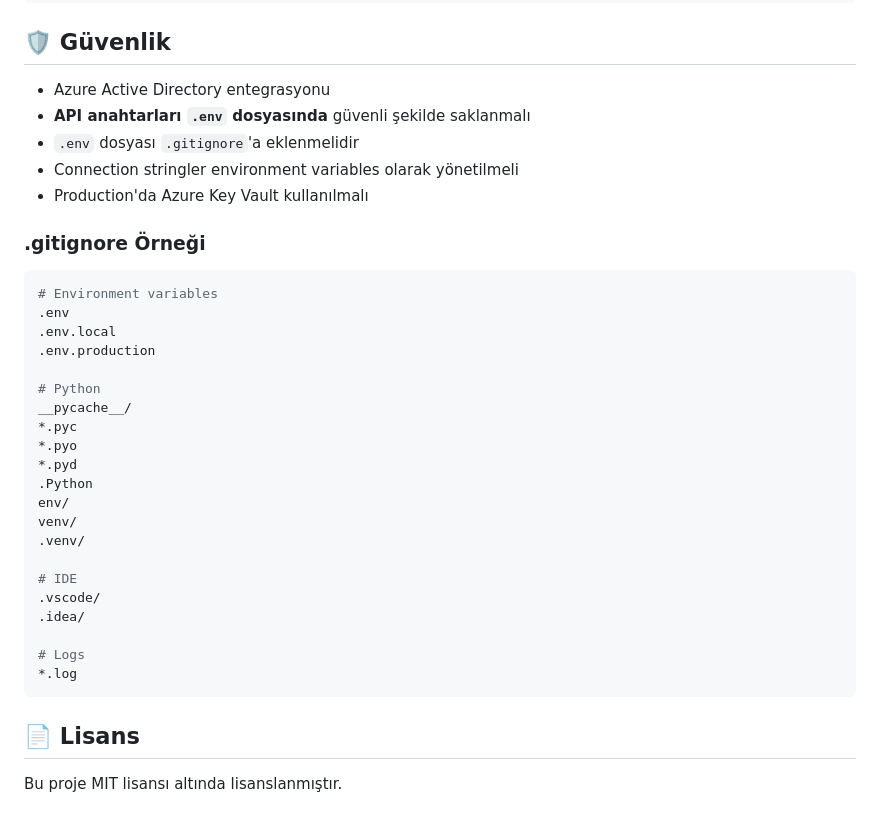
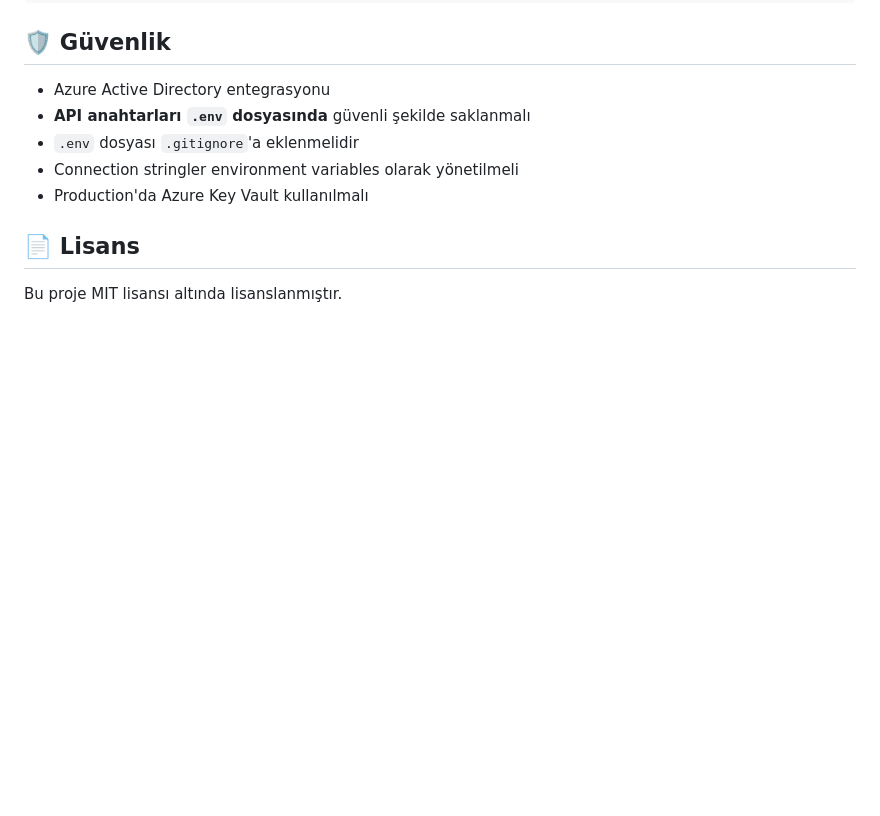
Before and after one commit to CanKumet/AzureFlightAI-Gercek-Zamanli-Ucus-Verisi-Asistani-, a Markdown page: Readme.md, the part around the change. Drawn GitHub-style; blank space fills up the shorter version.

````diff
--- a/Readme.md
+++ b/Readme.md
@@ -304,30 +304,6 @@ logging.basicConfig(level=logging.INFO)
 - Connection stringler environment variables olarak yönetilmeli
 - Production'da Azure Key Vault kullanılmalı
 
-### .gitignore Örneği
-```bash
-# Environment variables
-.env
-.env.local
-.env.production
-
-# Python
-__pycache__/
-*.pyc
-*.pyo
-*.pyd
-.Python
-env/
-venv/
-.venv/
-
-# IDE
-.vscode/
-.idea/
-
-# Logs
-*.log
-```
 
 ## 📄 Lisans
 
````
